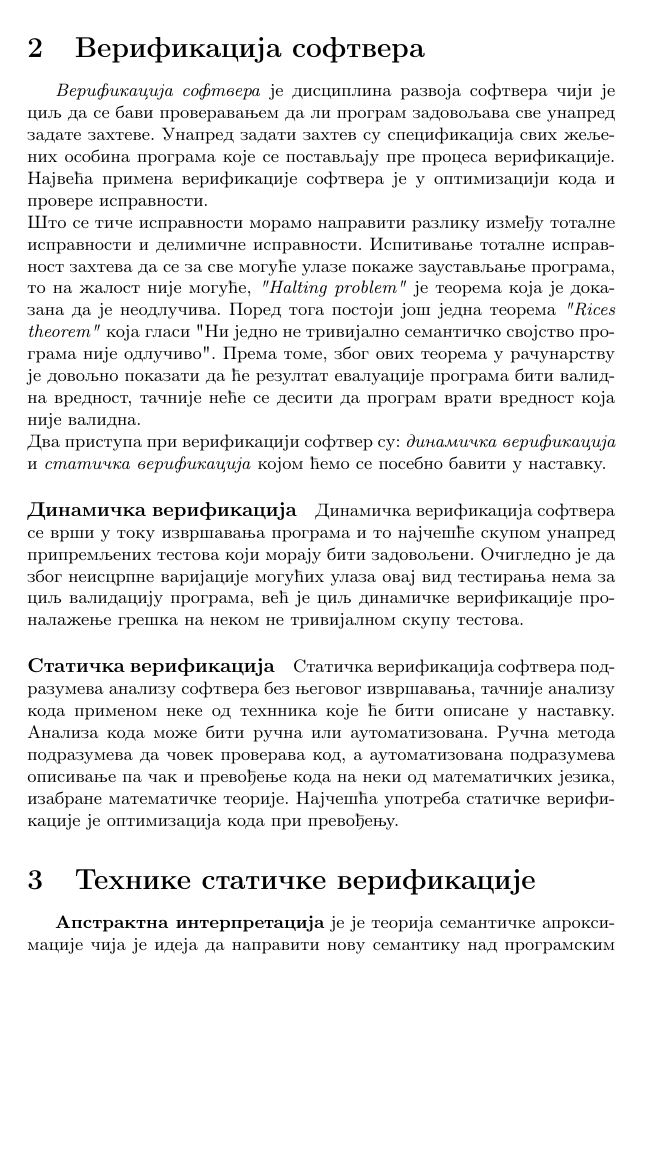
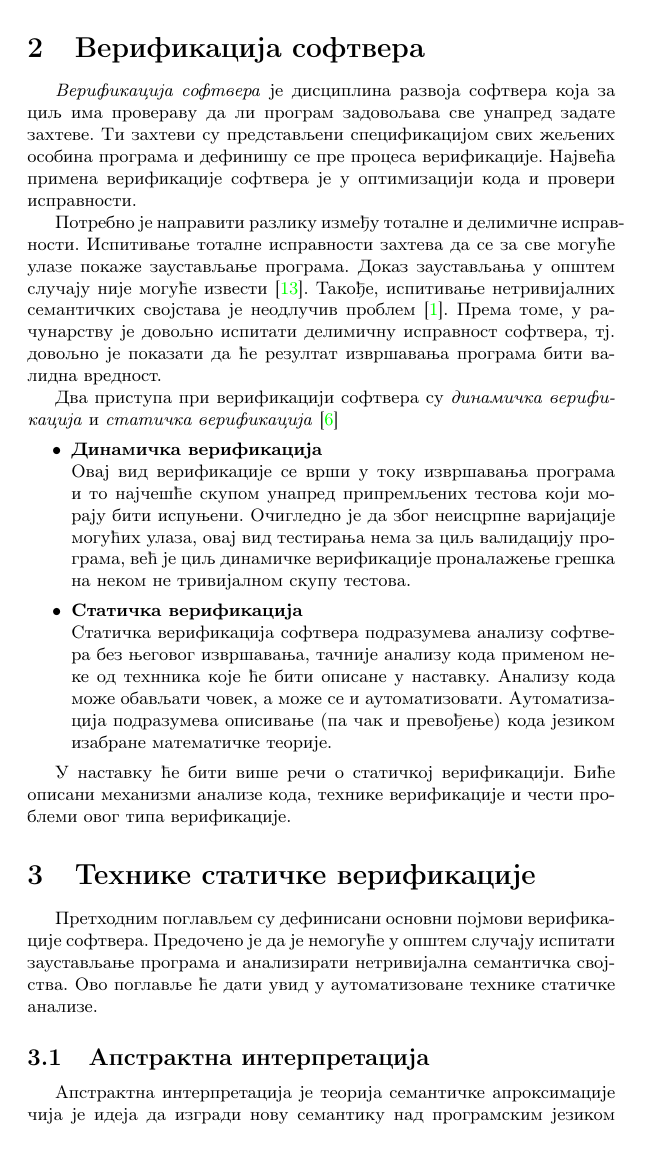
Before and after one commit to djinx/msnr-projekat, a LaTeX document (PrimenaMasinskogUcenjaUStatickojVerfikacijiSoftveraLazarRankovicNemanjaMicovicUrosStegic.tex): part of page 2 of 10, cut so that both start at the same text, the shorter picture padded with empty space. Compiled offline with pdfLaTeX.

Commit message:
Stilske izmene poglavlja o verifikaciji.

```diff
--- a/PrimenaMasinskogUcenjaUStatickojVerfikacijiSoftveraLazarRankovicNemanjaMicovicUrosStegic.tex
+++ b/PrimenaMasinskogUcenjaUStatickojVerfikacijiSoftveraLazarRankovicNemanjaMicovicUrosStegic.tex
@@ -69,39 +69,24 @@
 \section{Верификација софтвера}
 % ---------------------------------------------------------------------------------------------------------------------
 
-\emph{Верификација софтвера} је дисциплина развоја софтвера чији је циљ да
-се бави проверавањем да ли програм задовољава све унапред задате захтеве.
-Унапред задати захтев су спецификација свих жељених особина програма које се
-постављају пре процеса верификације.
-Највећа примена верификације софтвера је у оптимизацији кода и провере исправности.
-\\
-Што се тиче исправности морамо направити разлику између тоталне исправности и
-делимичне исправности. Испитивање тоталне исправност захтева да се за све могуће
-улазе покаже заустављање програма, то на жалост није могуће, \emph{"Halting problem"} је теорема
-која је доказана да је неодлучива. Поред тога постоји још једна теорема \emph{"Rices theorem"} која
-гласи "Ни једно не тривијално семантичко својство програма није одлучиво".
-Према томе, због ових теорема у рачунарству је довољно показати да ће резултат евалуације
-програма бити валидна вредност, тачније неће се десити да програм врати вредност која није валидна.
-\\
-Два приступа при верификацији софтвер су:  \emph{динамичка верификација} и \emph{статичка верификација} којом ћемо
-се посебно бавити у наставку.
+\emph{Верификација софтвера} је дисциплина развоја софтвера која за циљ има провераву да ли програм задовољава све унапред задате захтеве. Ти захтеви су представљени спецификацијом свих жељених особина програма и дефинишу се пре процеса верификације. Највећа примена верификације софтвера је у оптимизацији кода и провери исправности.
 
-\paragraph{Динамичка верификација}
-Динамичка верификација софтвера се врши у току извршавања програма и то најчешће скупом
-унапред припремљених тестова који морају бити задовољени. Очигледно је да због неисцрпне
-варијације могућих улаза овај вид тестирања нема за циљ валидацију програма, већ је
-циљ динамичке верификације проналажење грешка на неком не тривијалном скупу тестова.
 
-\paragraph{Статичка верификација}
-Статичка верификација софтвера подразумева анализу софтвера без његовог извршавања,
-тачније анализу кода применом неке од технника које ће бити описане у наставку.
-Анализа кода може бити ручна или аутоматизована. Ручна метода подразумева да човек
-проверава код, а аутоматизована подразумева описивање па чак и превођење кода
-на неки од математичких језика, изабране математичке теорије.
-Најчешћа употреба статичке верификације је оптимизација кода при превођењу.
+Потребно је направити разлику између тоталне и делимичне исправности. Испитивање тоталне исправности захтева да се за све могуће улазе покаже заустављање програма. Доказ заустављања у општем случају није могуће извести \cite{turing}. Такође, испитивање нетривијалних семантичких својстава је неодлучив проблем \cite{rice}. Према томе, у рачунарству је довољно испитати делимичну исправност софтвера, тј. довољно је показати да ће резултат извршавања програма бити валидна вредност.
 
+
+Два приступа при верификацији софтверa су \emph{динамичка верификација} и \emph{статичка верификација} \cite{milena}
+\begin{itemize}
+\item \textbf{Динамичка верификација}\\
+Овај вид верификације се врши у току извршавања програма и то најчешће скупом
+унапред припремљених тестова који морају бити испуњени. Очигледно је да због неисцрпне варијације могућих улаза, овај вид тестирања нема за циљ валидацију програма, већ је циљ динамичке верификације проналажење грешка на неком не тривијалном скупу тестова.
+\item \textbf{Статичка верификација}\\
+Статичка верификација софтвера подразумева анализу софтвера без његовог извршавања, тачније анализу кода применом неке од технника које ће бити описане у наставку. Анализу кода може обављати човек, а може се и аутоматизовати. Аутоматизација подразумева описивање (па чак и превођење) кода језиком изабране математичке теорије.
+\end{itemize}
+
+
+У наставку ће бити више речи о статичкој верификацији. Биће описани механизми анализе кода, технике верификације и чести проблеми овог типа верификације.
 % ---------------------------------------------------------------------------------------------------------------------
 \section{Технике статичке верификације}
 % ---------------------------------------------------------------------------------------------------------------------
-\textbf{Апстрактна интерпретација} је је теорија семантичке апроксимације чија је идеја да направити
-нову семантику над програмским језиком тако да се конкретан програм увек завршава.
+Претходним поглављем су дефинисани основни појмови верификације софтвера. Предочено је да је немогуће у општем случају испитати заустављање програма и анализирати нетривијална семантичка својства. Ово поглавље ће дати увид у аутоматизоване технике статичке анализе.
@@ -142 +93,3 @@ A Survey of Automated Techniques for Formal Software Verification \cite{dkw2008}
 
+\subsection{Апстрактна интерпретација}
+Апстрактна интерпретација је теорија семантичке апроксимације чија је идеја да изгради нову семантику над програмским језиком тако да се конкретан програм увек завршава. Тако се анализа програма врши над апстрактном семантиком да би се добила апроксимација над целом семантиком. Коришћење апстрактне интерпретације се омогућава помоћу две функције: функције која пресликава конкретне вредности у апстрактне вредности и функције која слика апстрактне вредности у конкретне вредности. Неизбежно је заобићи губљење података при пресликавању из конкретних вредности у апстрактне вредности јер је циљ показати да се над апострактном семантиком програм завршава. Користећи овај математички оквир је релативно лако показати да ако се програм завршава у новој семантици програм ће бити коректан и у стварној семантици.
```
Also changed, not shown: seminarski.bib (+14 -0 lines), PrimenaMasinskogUcenjaUStatickojVerfikacijiSoftveraLazarRankovicNemanjaMicovicUrosStegic.pdf, PrimenaMasinskogUcenjaUStatickojVerfikacijiSoftveraLazarRankovicNemanjaMicovicUrosStegic.tex (47 more changed lines).
